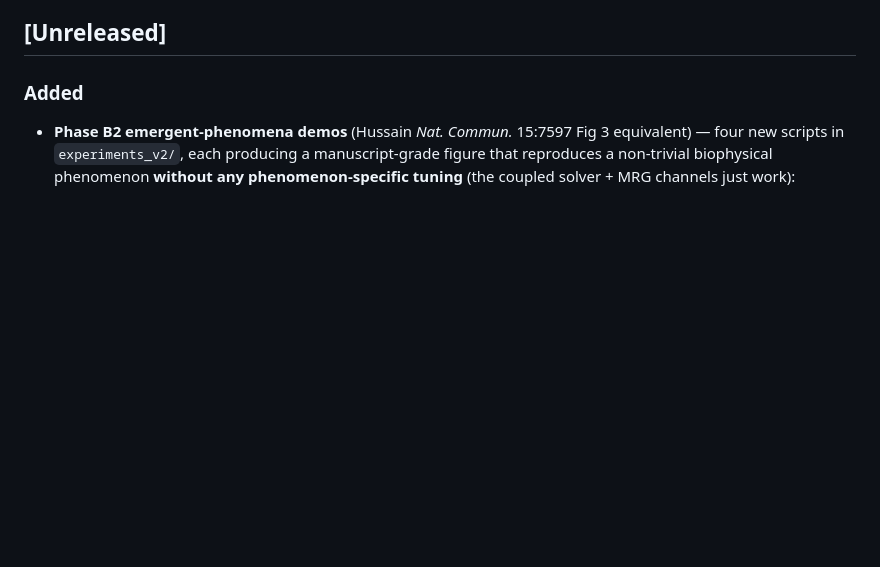
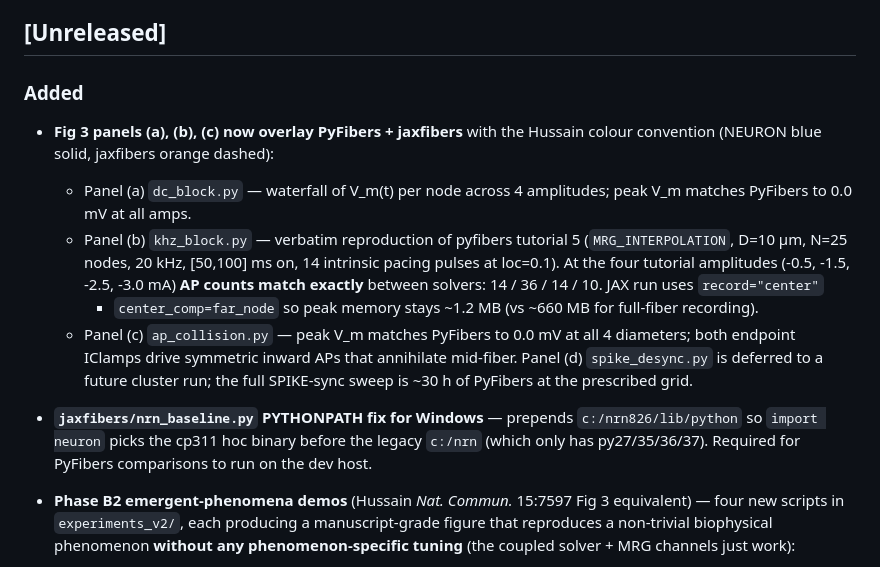
Before and after one commit to CellularSyntax/jaxon, a Markdown page: CHANGELOG.md, the part around the change. GitHub-like rendering; blank space fills up the shorter version.

```diff
--- a/CHANGELOG.md
+++ b/CHANGELOG.md
@@ -8,6 +8,27 @@ prior validated state.
 ## [Unreleased]
 
 ### Added
+- **Fig 3 panels (a), (b), (c) now overlay PyFibers + jaxfibers** with the
+  Hussain colour convention (NEURON blue solid, jaxfibers orange dashed):
+  - Panel (a) `dc_block.py` — waterfall of V_m(t) per node across 4
+    amplitudes; peak V_m matches PyFibers to 0.0 mV at all amps.
+  - Panel (b) `khz_block.py` — verbatim reproduction of pyfibers tutorial
+    5 (`MRG_INTERPOLATION`, D=10 µm, N=25 nodes, 20 kHz, [50,100] ms on,
+    14 intrinsic pacing pulses at loc=0.1). At the four tutorial
+    amplitudes (-0.5, -1.5, -2.5, -3.0 mA) **AP counts match exactly**
+    between solvers: 14 / 36 / 14 / 10. JAX run uses `record="center"`
+    + `center_comp=far_node` so peak memory stays ~1.2 MB (vs ~660 MB
+    for full-fiber recording).
+  - Panel (c) `ap_collision.py` — peak V_m matches PyFibers to 0.0 mV at
+    all 4 diameters; both endpoint IClamps drive symmetric inward APs
+    that annihilate mid-fiber.
+  Panel (d) `spike_desync.py` is deferred to a future cluster run; the
+  full SPIKE-sync sweep is ~30 h of PyFibers at the prescribed grid.
+- **`jaxfibers/nrn_baseline.py` PYTHONPATH fix for Windows** — prepends
+  `c:/nrn826/lib/python` so `import neuron` picks the cp311 hoc binary
+  before the legacy `c:/nrn` (which only has py27/35/36/37). Required
+  for PyFibers comparisons to run on the dev host.
+
 - **Phase B2 emergent-phenomena demos** (Hussain *Nat. Commun.* 15:7597
   Fig 3 equivalent) — four new scripts in `experiments_v2/`, each
   producing a manuscript-grade figure that reproduces a non-trivial
```
Also changed, not shown: AUDIT.md (+15 -17 lines).
